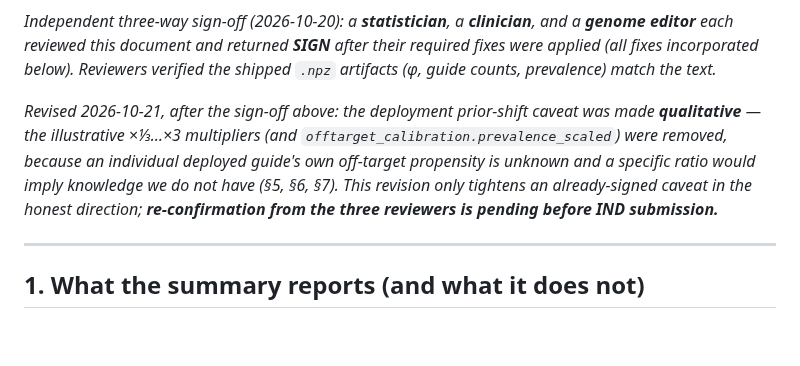
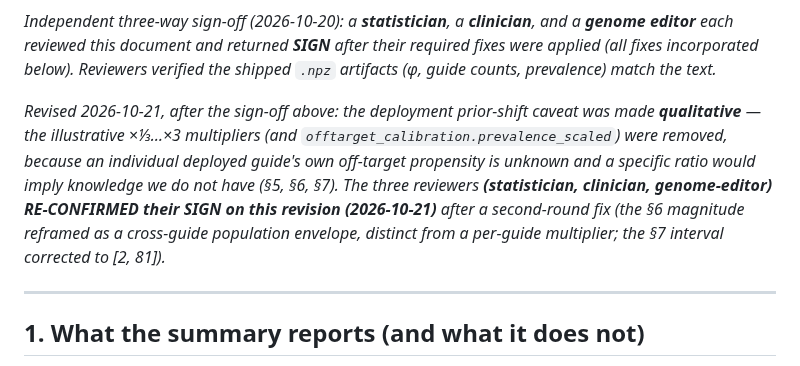
Before and after one commit to pinellolab/crisprme-plus, a Markdown page: docs/offtarget_risk_summary_METHODS.md, the part around the change. Drawn GitHub-style; blank space fills up the shorter version.

Commit message:
docs(methods): record three-way RE-CONFIRMED sign-off (2026-10-21)
Focused confirmation returned a clean SIGN from all three (statistician, clinician,
genome-editor) on the fixed doc (verified: [2,69] gone, [2,81] consistent, AUPR unified
0.168/0.613). Flipped the revision note from 're-confirmation pending' to RE-CONFIRMED.
The risk-card Methods re-sign blocker is CLEARED for the 2.7.10 tag.

Co-Authored-By: Claude Opus 4.8 (1M context) <noreply@anthropic.com>

```diff
--- a/docs/offtarget_risk_summary_METHODS.md
+++ b/docs/offtarget_risk_summary_METHODS.md
@@ -11,9 +11,10 @@ calibration benchmark and a real search; nothing is illustrative unless labelled
 *Revised 2026-10-21, after the sign-off above: the deployment prior-shift caveat was made
 **qualitative** — the illustrative ×⅓…×3 multipliers (and `offtarget_calibration.prevalence_scaled`)
 were removed, because an individual deployed guide's own off-target propensity is unknown and a
-specific ratio would imply knowledge we do not have (§5, §6, §7). This revision only tightens an
-already-signed caveat in the honest direction; **re-confirmation from the three reviewers is
-pending before IND submission.***
+specific ratio would imply knowledge we do not have (§5, §6, §7). The three reviewers
+**(statistician, clinician, genome-editor) RE-CONFIRMED their SIGN on this revision (2026-10-21)**
+after a second-round fix (the §6 magnitude reframed as a cross-guide population envelope, distinct
+from a per-guide multiplier; the §7 interval corrected to [2, 81]).*
 
 ---
 
```
